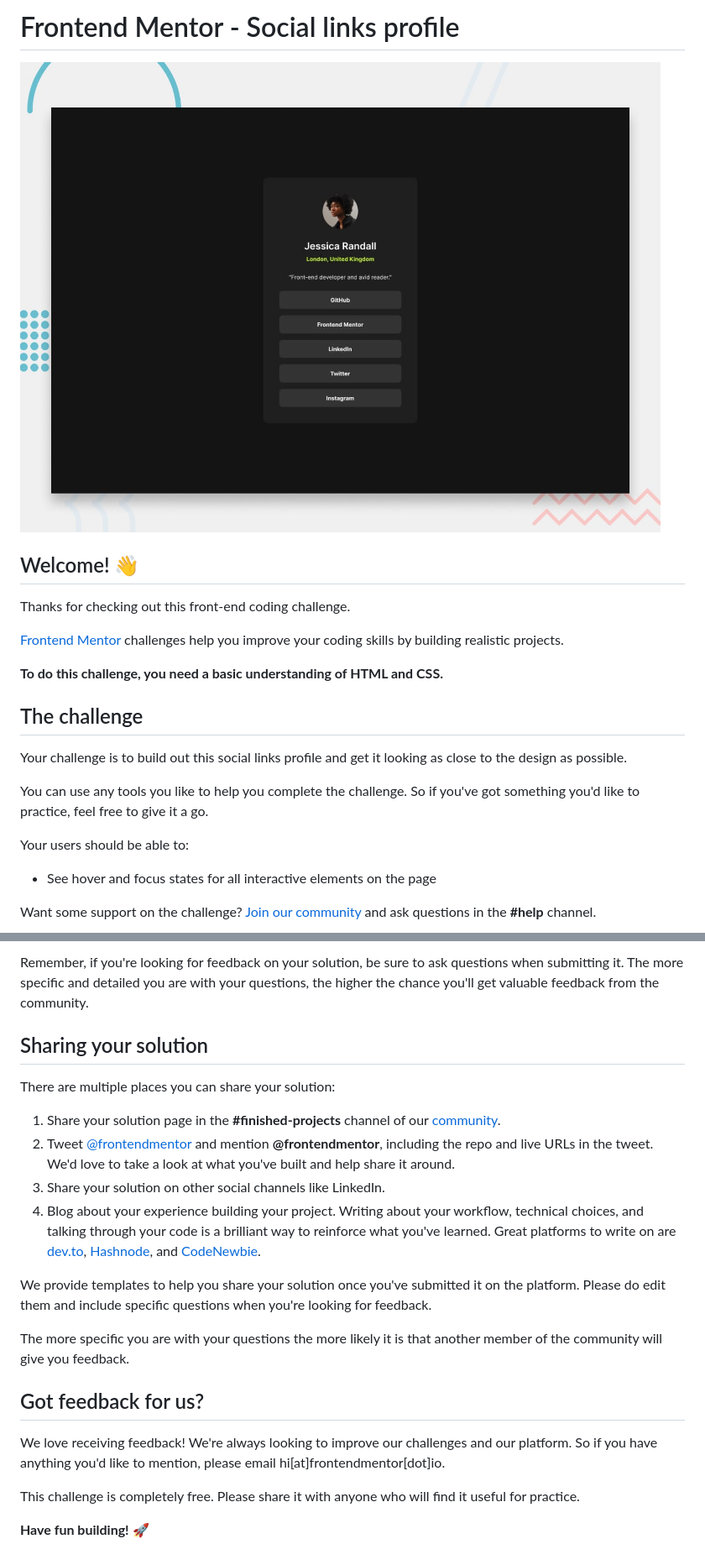
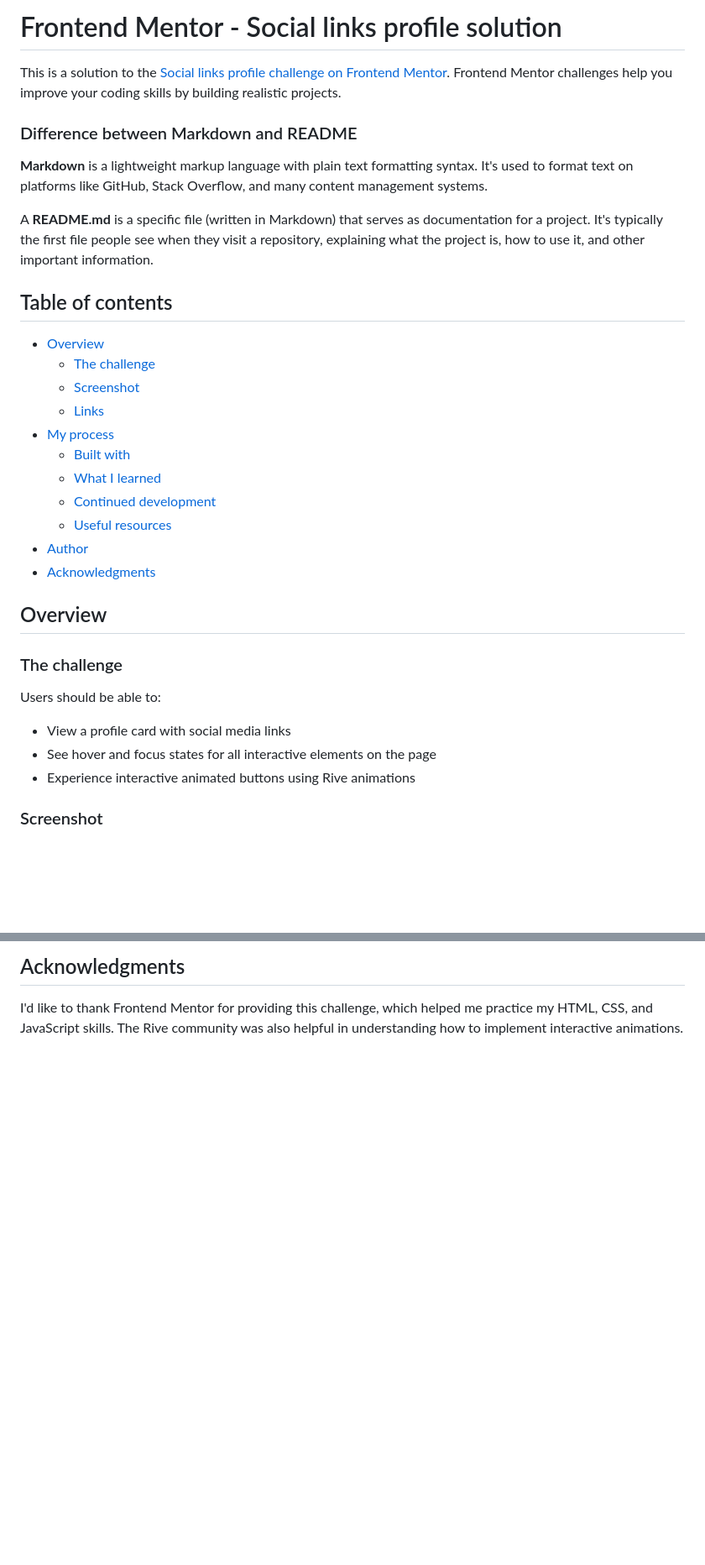
Before and after one commit to mavverixx/Social-links-profile-page-main, a Markdown page: Social-links-profile-page-main/README.md, 2 parts joined by grey strips. Shown at 84% size. GitHub-like rendering; blank space fills up the shorter version.

Commit message:
Readme Added

```diff
--- a/Social-links-profile-page-main/README.md
+++ b/Social-links-profile-page-main/README.md
@@ -1,24 +1,36 @@
-# Frontend Mentor - Social links profile
+# Frontend Mentor - Social links profile solution
 
-![Design preview for the Social links profile coding challenge](./preview.jpg)
+This is a solution to the [Social links profile challenge on Frontend Mentor](https://www.frontendmentor.io/challenges/social-links-profile-UG32l9m6dQ). Frontend Mentor challenges help you improve your coding skills by building realistic projects.
 
-## Welcome! 👋
+### Difference between Markdown and README
 
-Thanks for checking out this front-end coding challenge.
+**Markdown** is a lightweight markup language with plain text formatting syntax. It's used to format text on platforms like GitHub, Stack Overflow, and many content management systems.
 
-[Frontend Mentor](https://www.frontendmentor.io) challenges help you improve your coding skills by building realistic projects.
+A **README.md** is a specific file (written in Markdown) that serves as documentation for a project. It's typically the first file people see when they visit a repository, explaining what the project is, how to use it, and other important information.
 
-**To do this challenge, you need a basic understanding of HTML and CSS.**
+## Table of contents
 
-## The challenge
+- [Overview](#overview)
+  - [The challenge](#the-challenge)
+  - [Screenshot](#screenshot)
+  - [Links](#links)
+- [My process](#my-process)
+  - [Built with](#built-with)
+  - [What I learned](#what-i-learned)
+  - [Continued development](#continued-development)
+  - [Useful resources](#useful-resources)
+- [Author](#author)
+- [Acknowledgments](#acknowledgments)
 
-Your challenge is to build out this social links profile and get it looking as close to the design as possible.
+## Overview
 
-You can use any tools you like to help you complete the challenge. So if you've got something you'd like to practice, feel free to give it a go.
+### The challenge
 
-Your users should be able to:
+Users should be able to:
 
+- View a profile card with social media links
 - See hover and focus states for all interactive elements on the page
+- Experience interactive animated buttons using Rive animations
 
-Want some support on the challenge? [Join our community](https://www.frontendmentor.io/community) and ask questions in the **#help** channel.
+### Screenshot
 
@@ -71,23 +126,4 @@ Submit your solution on the platform for the rest of the community to see. Follo
 
-Remember, if you're looking for feedback on your solution, be sure to ask questions when submitting it. The more specific and detailed you are with your questions, the higher the chance you'll get valuable feedback from the community.
+## Acknowledgments
 
-## Sharing your solution
-
-There are multiple places you can share your solution:
-
-1. Share your solution page in the **#finished-projects** channel of our [community](https://www.frontendmentor.io/community).
-2. Tweet [@frontendmentor](https://twitter.com/frontendmentor) and mention **@frontendmentor**, including the repo and live URLs in the tweet. We'd love to take a look at what you've built and help share it around.
-3. Share your solution on other social channels like LinkedIn.
-4. Blog about your experience building your project. Writing about your workflow, technical choices, and talking through your code is a brilliant way to reinforce what you've learned. Great platforms to write on are [dev.to](https://dev.to/), [Hashnode](https://hashnode.com/), and [CodeNewbie](https://community.codenewbie.org/).
-
-We provide templates to help you share your solution once you've submitted it on the platform. Please do edit them and include specific questions when you're looking for feedback.
-
-The more specific you are with your questions the more likely it is that another member of the community will give you feedback.
-
-## Got feedback for us?
-
-We love receiving feedback! We're always looking to improve our challenges and our platform. So if you have anything you'd like to mention, please email hi[at]frontendmentor[dot]io.
-
-This challenge is completely free. Please share it with anyone who will find it useful for practice.
-
-**Have fun building!** 🚀
+I'd like to thank Frontend Mentor for providing this challenge, which helped me practice my HTML, CSS, and JavaScript skills. The Rive community was also helpful in understanding how to implement interactive animations.
```
Also changed, not shown: other parts of Social-links-profile-page-main/README.md (+70 -27 lines), Social-links-profile-page-main/README-template.md (deleted, +0 -110 lines).
